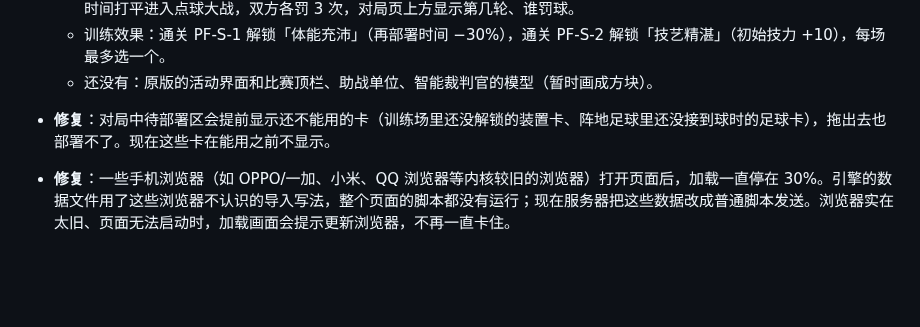
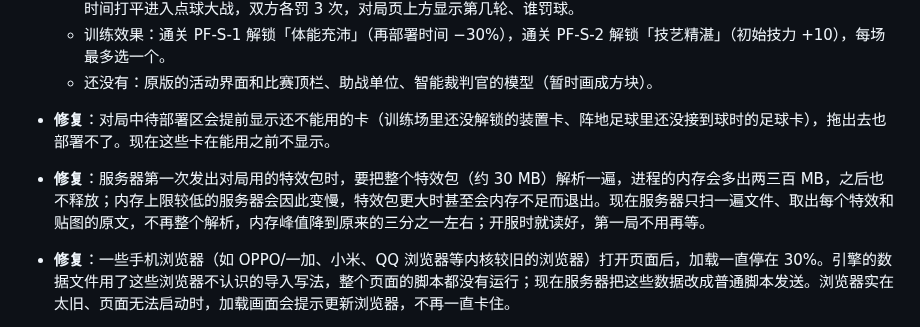
Before and after one commit to ArknightsDevs/Icebreaker-Games, a Markdown page: CHANGELOG.md, the part around one of its changes. Rendered like a GitHub page; blank space fills up the shorter version.

```diff
--- a/CHANGELOG.md
+++ b/CHANGELOG.md
@@ -19,6 +21,7 @@
 
 - **修复**：对局中待部署区会提前显示还不能用的卡（训练场里还没解锁的装置卡、阵地足球里还没接到球时的足球卡），拖出去也部署不了。现在这些卡在能用之前不显示。
 
+- **修复**：服务器第一次发出对局用的特效包时，要把整个特效包（约 30 MB）解析一遍，进程的内存会多出两三百 MB，之后也不释放；内存上限较低的服务器会因此变慢，特效包更大时甚至会内存不足而退出。现在服务器只扫一遍文件、取出每个特效和贴图的原文，不再整个解析，内存峰值降到原来的三分之一左右；开服时就读好，第一局不用再等。
 - **修复**：一些手机浏览器（如 OPPO/一加、小米、QQ 浏览器等内核较旧的浏览器）打开页面后，加载一直停在 30%。引擎的数据文件用了这些浏览器不认识的导入写法，整个页面的脚本都没有运行；现在服务器把这些数据改成普通脚本发送。浏览器实在太旧、页面无法启动时，加载画面会提示更新浏览器，不再一直卡住。
 - **修复**：对局里引擎出错时，整个服务器会重启，同一台服务器上所有正在进行的对局都会断开，玩家重连时对局已经不存在，一直进不去。现在只结束出错的那一局，其他房间和对局照常进行。
 - **修复**：IG-10 匪帮集会里，辐能源石虫出场后对局会卡住（它的普通攻击被错当成喷射罐的连续攻击，被击倒时的爆炸又缺少数值）。现在它按 PRTS 正常攻击；被击倒时在半径 1.25 内造成法术爆炸，并给场上的敌人 1 点能量。冰爆源石虫·α 的爆炸也补上了数值。
```
Also changed, not shown: other parts of CHANGELOG.md (+2 -0 lines).
